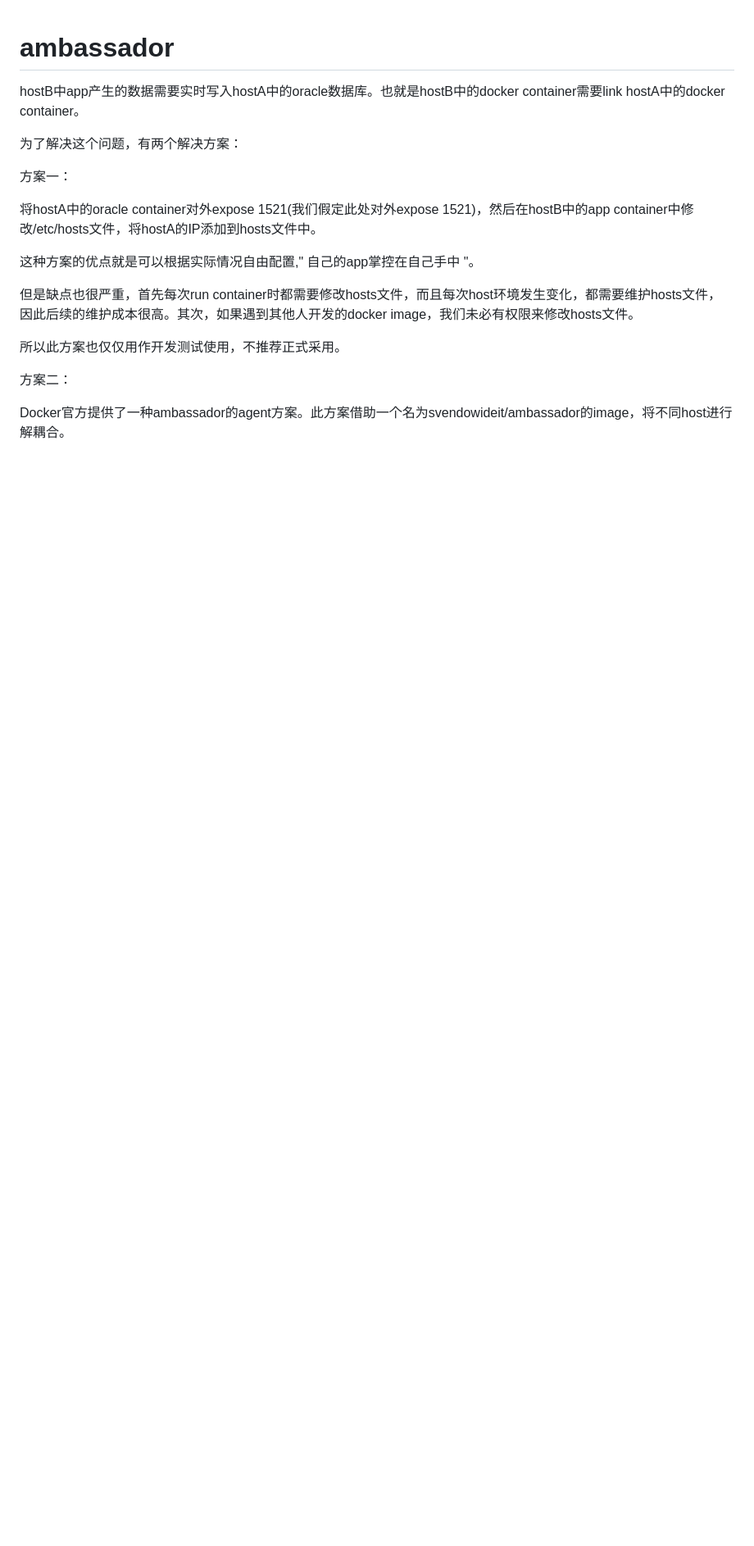
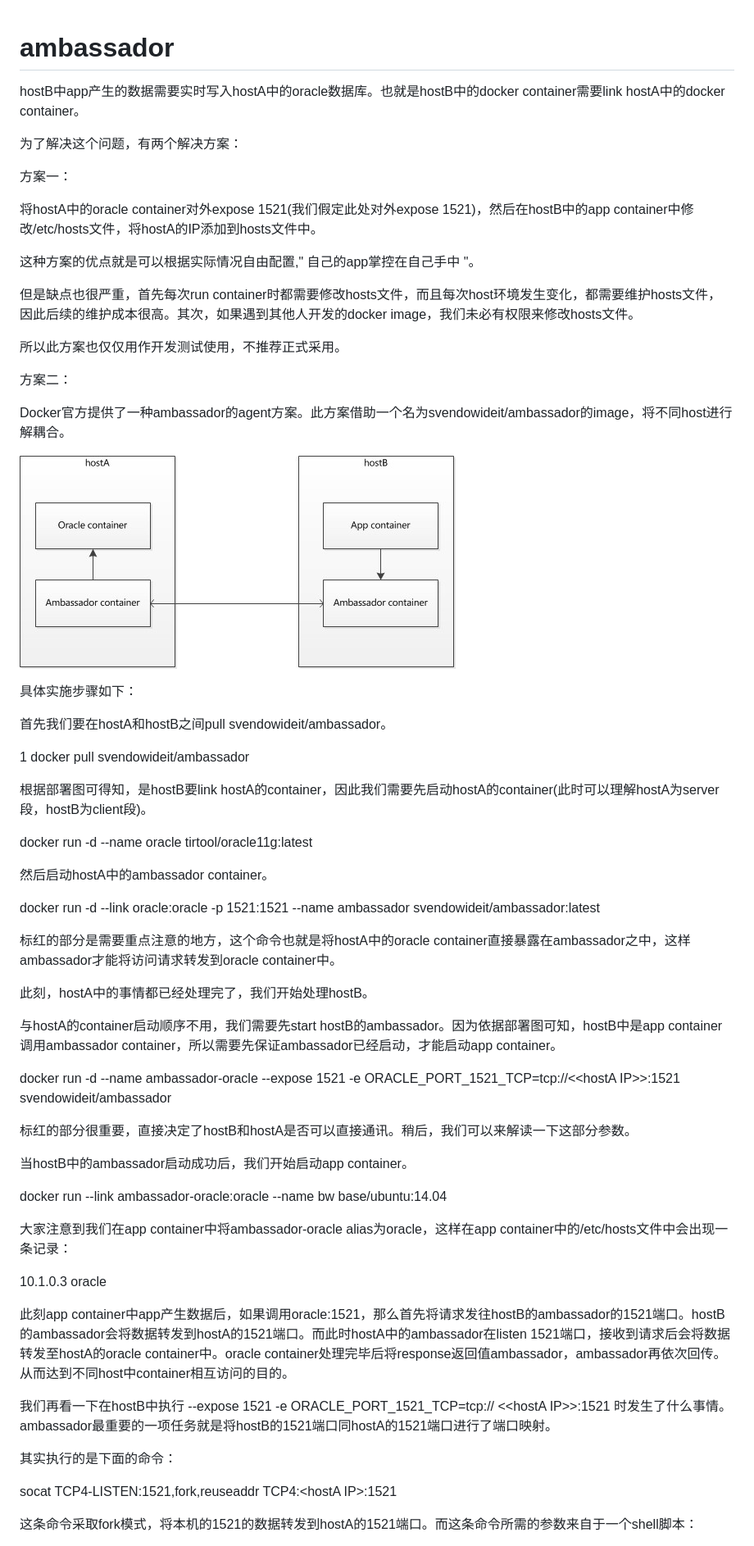
Before and after one commit to xiazemin/dockerInside, a Markdown page: chapter3/section6.md, the part around the change printed below. Shown: that part at 82% size. Rendered like a GitHub page; pictures changed too: assets/importam.png (added); blank space fills up the shorter version.

Commit message:
Updates chapter3/section6.md
Auto commit by GitBook Editor

```diff
--- a/chapter3/section6.md
+++ b/chapter3/section6.md
@@ -10,18 +10,87 @@ hostB中app产生的数据需要实时写入hostA中的oracle数据库。也就
 
 这种方案的优点就是可以根据实际情况自由配置," 自己的app掌控在自己手中 "。
 
+但是缺点也很严重，首先每次run container时都需要修改hosts文件，而且每次host环境发生变化，都需要维护hosts文件，因此后续的维护成本很高。其次，如果遇到其他人开发的docker image，我们未必有权限来修改hosts文件。
 
+所以此方案也仅仅用作开发测试使用，不推荐正式采用。
 
-但是缺点也很严重，首先每次run container时都需要修改hosts文件，而且每次host环境发生变化，都需要维护hosts文件，因此后续的维护成本很高。其次，如果遇到其他人开发的docker image，我们未必有权限来修改hosts文件。
+方案二：
+
+Docker官方提供了一种ambassador的agent方案。此方案借助一个名为svendowideit/ambassador的image，将不同host进行解耦合。
+
+![](/assets/importam.png)
+
+具体实施步骤如下：
 
 
 
-所以此方案也仅仅用作开发测试使用，不推荐正式采用。
+首先我们要在hostA和hostB之间pull svendowideit/ambassador。
 
 
 
-方案二：
+1 docker pull svendowideit/ambassador
+
+根据部署图可得知，是hostB要link hostA的container，因此我们需要先启动hostA的container\(此时可以理解hostA为server段，hostB为client段\)。
 
 
 
-Docker官方提供了一种ambassador的agent方案。此方案借助一个名为svendowideit/ambassador的image，将不同host进行解耦合。
+docker run  -d  --name oracle tirtool/oracle11g:latest
+
+然后启动hostA中的ambassador container。
+
+
+
+docker run  -d --link oracle:oracle -p 1521:1521 --name ambassador svendowideit/ambassador:latest
+
+标红的部分是需要重点注意的地方，这个命令也就是将hostA中的oracle container直接暴露在ambassador之中，这样ambassador才能将访问请求转发到oracle container中。
+
+
+
+此刻，hostA中的事情都已经处理完了，我们开始处理hostB。
+
+
+
+与hostA的container启动顺序不用，我们需要先start hostB的ambassador。因为依据部署图可知，hostB中是app container调用ambassador container，所以需要先保证ambassador已经启动，才能启动app container。
+
+
+
+docker run -d --name ambassador-oracle --expose 1521 -e ORACLE\_PORT\_1521\_TCP=tcp://&lt;&lt;hostA IP&gt;&gt;:1521 svendowideit/ambassador
+
+标红的部分很重要，直接决定了hostB和hostA是否可以直接通讯。稍后，我们可以来解读一下这部分参数。
+
+
+
+当hostB中的ambassador启动成功后，我们开始启动app container。
+
+
+
+docker run --link ambassador-oracle:oracle  --name bw base/ubuntu:14.04
+
+大家注意到我们在app container中将ambassador-oracle alias为oracle，这样在app container中的/etc/hosts文件中会出现一条记录：
+
+
+
+10.1.0.3        oracle
+
+
+
+此刻app container中app产生数据后，如果调用oracle:1521，那么首先将请求发往hostB的ambassador的1521端口。hostB的ambassador会将数据转发到hostA的1521端口。而此时hostA中的ambassador在listen 1521端口，接收到请求后会将数据转发至hostA的oracle container中。oracle container处理完毕后将response返回值ambassador，ambassador再依次回传。从而达到不同host中container相互访问的目的。
+
+
+
+我们再看一下在hostB中执行  --expose 1521 -e ORACLE\_PORT\_1521\_TCP=tcp:// &lt;&lt;hostA IP&gt;&gt;:1521 时发生了什么事情。ambassador最重要的一项任务就是将hostB的1521端口同hostA的1521端口进行了端口映射。
+
+
+
+其实执行的是下面的命令：
+
+
+
+socat TCP4-LISTEN:1521,fork,reuseaddr TCP4:&lt;hostA IP&gt;:1521
+
+
+
+这条命令采取fork模式，将本机的1521的数据转发到hostA的1521端口。而这条命令所需的参数来自于一个shell脚本：
+
+
+
```
Also changed, not shown: other parts of chapter3/section6.md (+9 -0 lines).
